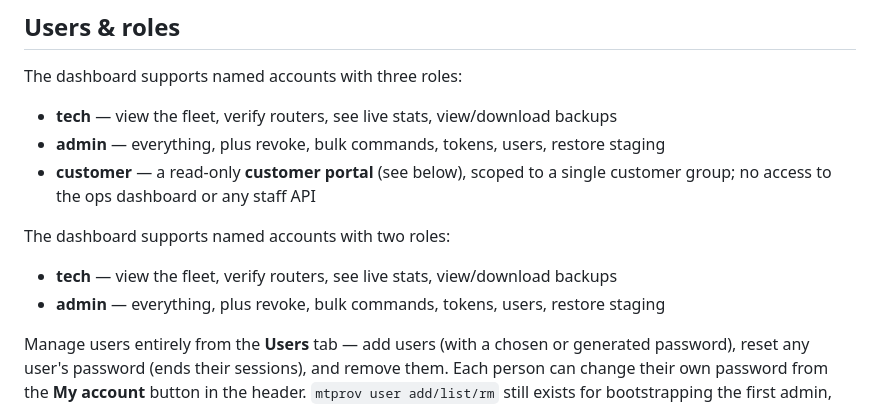
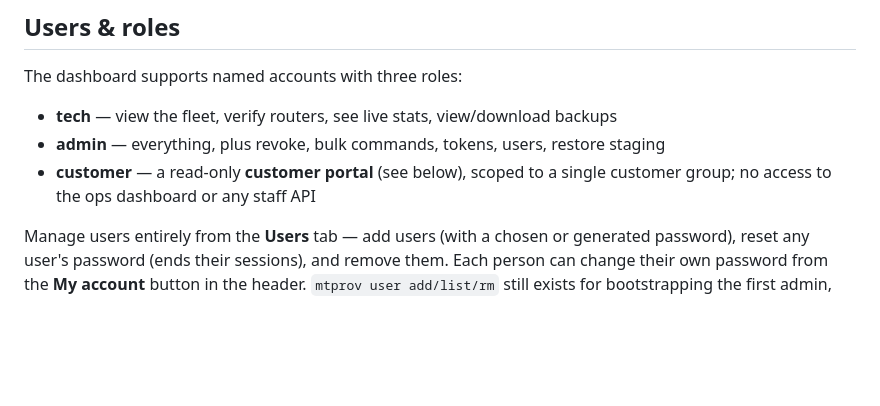
Before and after one commit to VysionISP/wireguard, a Markdown page: README.md, the part around the change. Drawn GitHub-style; blank space fills up the shorter version.

Commit message:
docs: drop stale duplicate roles block in README
The Users & roles section still carried the old two-role paragraph beneath the
updated three-role one (left over from the customer-portal edit). Remove it.

Co-Authored-By: Claude Fable 5 <noreply@anthropic.com>
Claude-Session: https://claude.ai/code/session_01P1MzXCfiRtqaXjSZZv5opd

```diff
--- a/README.md
+++ b/README.md
@@ -154,11 +154,6 @@ The dashboard supports named accounts with three roles:
 - **admin** — everything, plus revoke, bulk commands, tokens, users, restore staging
 - **customer** — a read-only **customer portal** (see below), scoped to a single
   customer group; no access to the ops dashboard or any staff API
-
-The dashboard supports named accounts with two roles:
-
-- **tech** — view the fleet, verify routers, see live stats, view/download backups
-- **admin** — everything, plus revoke, bulk commands, tokens, users, restore staging
 
 Manage users entirely from the **Users** tab — add users (with a chosen or
 generated password), reset any user's password (ends their sessions), and
```
